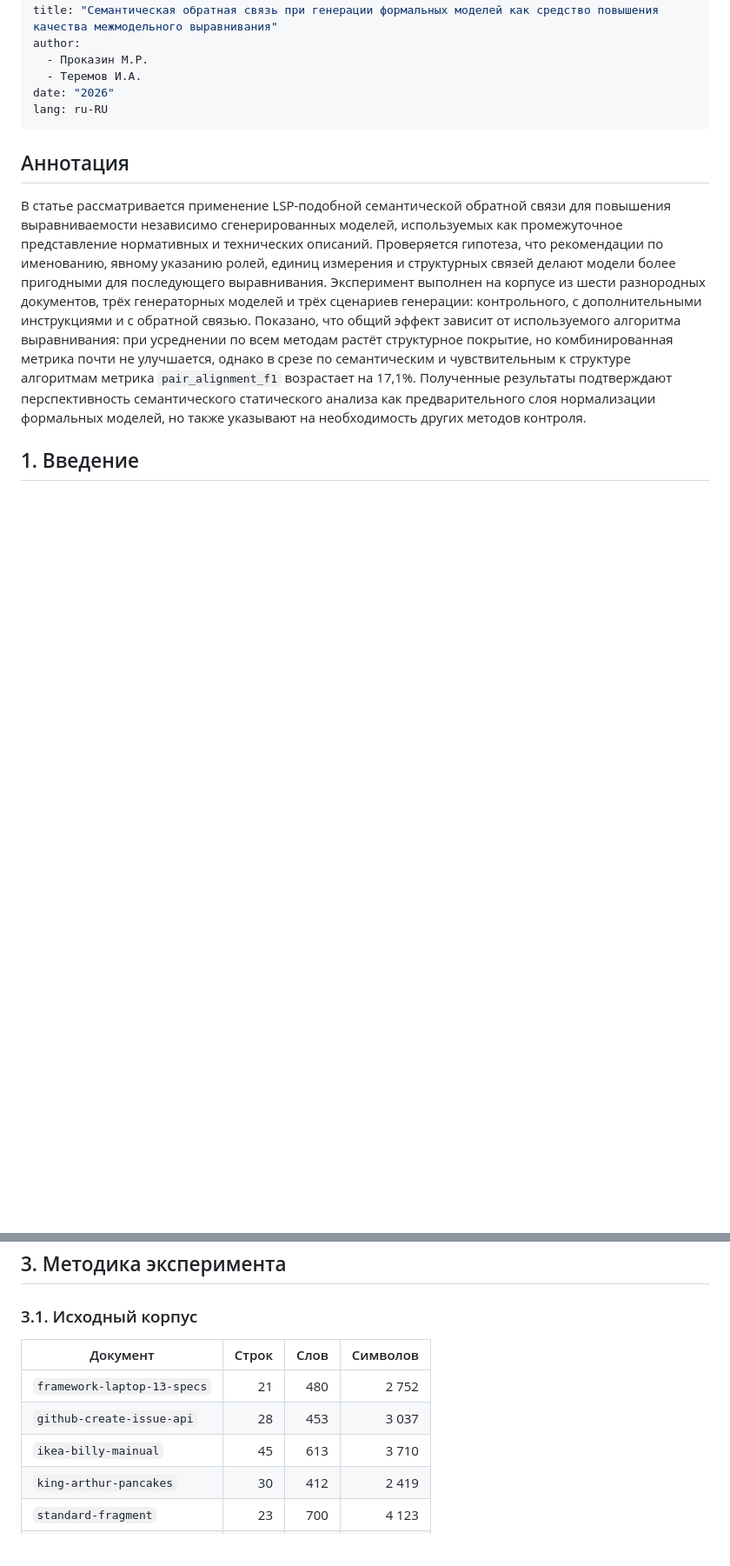
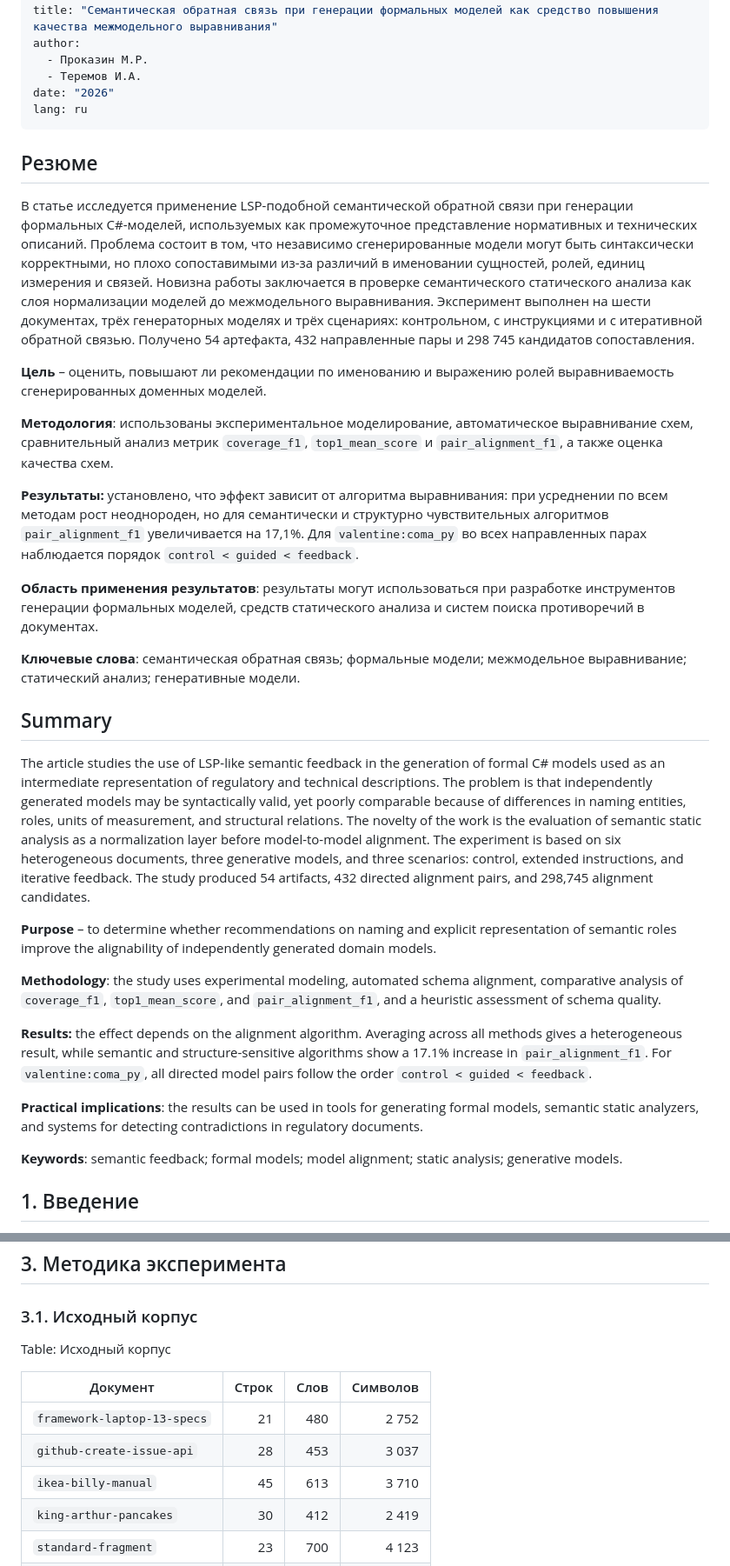
Before and after one commit to bearpro/papers, a Markdown page: Статья nlp linter/paper.md, 2 parts joined by grey strips. Shown: that part at 87% size. Rendered like a GitHub page; blank space fills up the shorter version.

```diff
--- a/Статья nlp linter/paper.md
+++ b/Статья nlp linter/paper.md
@@ -7,12 +7,37 @@ author:
   - Проказин М.Р.
   - Теремов И.А.
 date: "2026"
-lang: ru-RU
+lang: ru
 ---
 
-## Аннотация
 
-В статье рассматривается применение LSP-подобной семантической обратной связи для повышения выравниваемости независимо сгенерированных моделей, используемых как промежуточное представление нормативных и технических описаний. Проверяется гипотеза, что рекомендации по именованию, явному указанию ролей, единиц измерения и структурных связей делают модели более пригодными для последующего выравнивания. Эксперимент выполнен на корпусе из шести разнородных документов, трёх генераторных моделей и трёх сценариев генерации: контрольного, с дополнительными инструкциями и с обратной связью. Показано, что общий эффект зависит от используемого алгоритма выравнивания: при усреднении по всем методам растёт структурное покрытие, но комбинированная метрика почти не улучшается, однако в срезе по семантическим и чувствительным к структуре алгоритмам метрика `pair_alignment_f1` возрастает на 17,1%. Полученные результаты подтверждают перспективность семантического статического анализа как предварительного слоя нормализации формальных моделей, но также указывают на необходимость других методов контроля.
+## Резюме
+
+В статье исследуется применение LSP-подобной семантической обратной связи при генерации формальных C#-моделей, используемых как промежуточное представление нормативных и технических описаний. Проблема состоит в том, что независимо сгенерированные модели могут быть синтаксически корректными, но плохо сопоставимыми из-за различий в именовании сущностей, ролей, единиц измерения и связей. Новизна работы заключается в проверке семантического статического анализа как слоя нормализации моделей до межмодельного выравнивания. Эксперимент выполнен на шести документах, трёх генераторных моделях и трёх сценариях: контрольном, с инструкциями и с итеративной обратной связью. Получено 54 артефакта, 432 направленные пары и 298 745 кандидатов сопоставления.
+
+**Цель** – оценить, повышают ли рекомендации по именованию и выражению ролей выравниваемость сгенерированных доменных моделей.
+
+**Методология**: использованы экспериментальное моделирование, автоматическое выравнивание схем, сравнительный анализ метрик `coverage_f1`, `top1_mean_score` и `pair_alignment_f1`, а также оценка качества схем.
+
+**Результаты:** установлено, что эффект зависит от алгоритма выравнивания: при усреднении по всем методам рост неоднороден, но для семантически и структурно чувствительных алгоритмов `pair_alignment_f1` увеличивается на 17,1%. Для `valentine:coma_py` во всех направленных парах наблюдается порядок `control < guided < feedback`.
+
+**Область применения результатов**: результаты могут использоваться при разработке инструментов генерации формальных моделей, средств статического анализа и систем поиска противоречий в документах.
+
+**Ключевые слова**: семантическая обратная связь; формальные модели; межмодельное выравнивание; статический анализ; генеративные модели.
+
+## Summary
+
+The article studies the use of LSP-like semantic feedback in the generation of formal C# models used as an intermediate representation of regulatory and technical descriptions. The problem is that independently generated models may be syntactically valid, yet poorly comparable because of differences in naming entities, roles, units of measurement, and structural relations. The novelty of the work is the evaluation of semantic static analysis as a normalization layer before model-to-model alignment. The experiment is based on six heterogeneous documents, three generative models, and three scenarios: control, extended instructions, and iterative feedback. The study produced 54 artifacts, 432 directed alignment pairs, and 298,745 alignment candidates.
+
+**Purpose** – to determine whether recommendations on naming and explicit representation of semantic roles improve the alignability of independently generated domain models.
+
+**Methodology**: the study uses experimental modeling, automated schema alignment, comparative analysis of `coverage_f1`, `top1_mean_score`, and `pair_alignment_f1`, and a heuristic assessment of schema quality.
+
+**Results:** the effect depends on the alignment algorithm. Averaging across all methods gives a heterogeneous result, while semantic and structure-sensitive algorithms show a 17.1% increase in `pair_alignment_f1`. For `valentine:coma_py`, all directed model pairs follow the order `control < guided < feedback`.
+
+**Practical implications**: the results can be used in tools for generating formal models, semantic static analyzers, and systems for detecting contradictions in regulatory documents.
+
+**Keywords**: semantic feedback; formal models; model alignment; static analysis; generative models.
 
 ## 1. Введение
 
@@ -36,11 +61,13 @@ lang: ru-RU
 
 ### 3.1. Исходный корпус
 
+Table: Исходный корпус
+
 | Документ | Строк | Слов | Символов |
 |---|---:|---:|---:|
 | `framework-laptop-13-specs` | 21 | 480 | 2 752 |
 | `github-create-issue-api` | 28 | 453 | 3 037 |
-| `ikea-billy-mainual` | 45 | 613 | 3 710 |
+| `ikea-billy-manual` | 45 | 613 | 3 710 |
 | `king-arthur-pancakes` | 30 | 412 | 2 419 |
 | `standard-fragment` | 23 | 700 | 4 123 |
 | `stripe-payment-intent` | 42 | 580 | 4 549 |
```
Also changed, not shown: other parts of Статья nlp linter/paper.md (+21 -15 lines), Статья nlp linter/assets/all-vs-structured.png, Статья nlp linter/assets/document-effect-coma.png, Статья nlp linter/assets/method-sensitivity.png (deleted), 5 other files.
